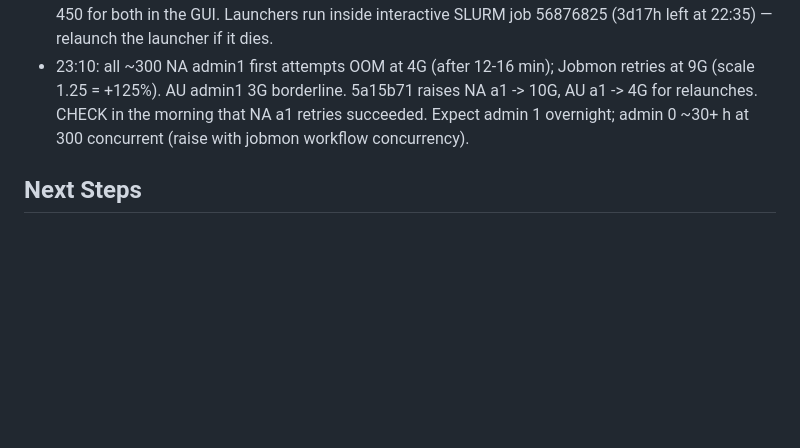
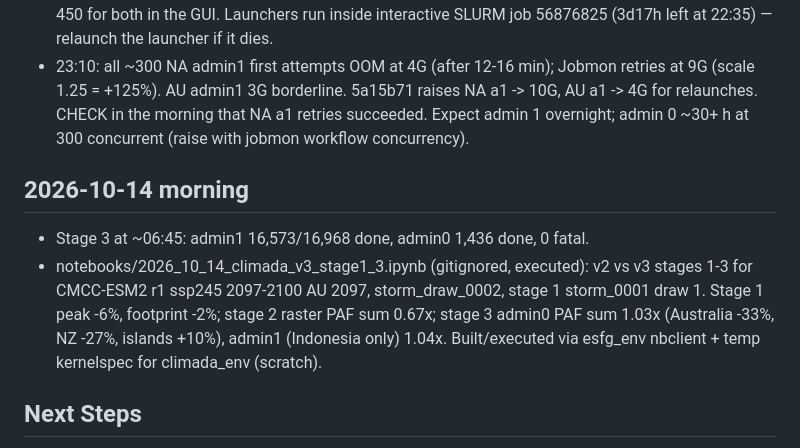
Before and after one commit to ihmeuw/idd-climate-models, a Markdown page: .claude/memory.md, the part around the change. Drawn GitHub-style; blank space fills up the shorter version.

Commit message:
Session notes: v2 vs v3 stage 1-3 comparison notebook
Co-Authored-By: Claude Opus 5.5 <noreply@anthropic.com>

```diff
--- a/.claude/memory.md
+++ b/.claude/memory.md
@@ -205,6 +205,15 @@ central pressure needs replacing.
   retries succeeded. Expect admin 1
   overnight; admin 0 ~30+ h at 300 concurrent (raise with jobmon workflow concurrency).
 
+## 2026-10-14 morning
+- Stage 3 at ~06:45: admin1 16,573/16,968 done, admin0 1,436 done, 0 fatal.
+- notebooks/2026_10_14_climada_v3_stage1_3.ipynb (gitignored, executed): v2 vs v3
+  stages 1-3 for CMCC-ESM2 r1 ssp245 2097-2100 AU 2097, storm_draw_0002, stage 1
+  storm_0001 draw 1. Stage 1 peak -6%, footprint -2%; stage 2 raster PAF sum 0.67x;
+  stage 3 admin0 PAF sum 1.03x (Australia -33%, NZ -27%, islands +10%), admin1
+  (Indonesia only) 1.04x. Built/executed via esfg_env nbclient + temp kernelspec
+  for climada_env (scratch).
+
 ## Next Steps
 1. Stage 2 (637740) finishing -> count tasks -> launch stage 3 admin 0 and
    admin 1 (ADMIN_LEVEL edited by hand in 03 launcher).
```
